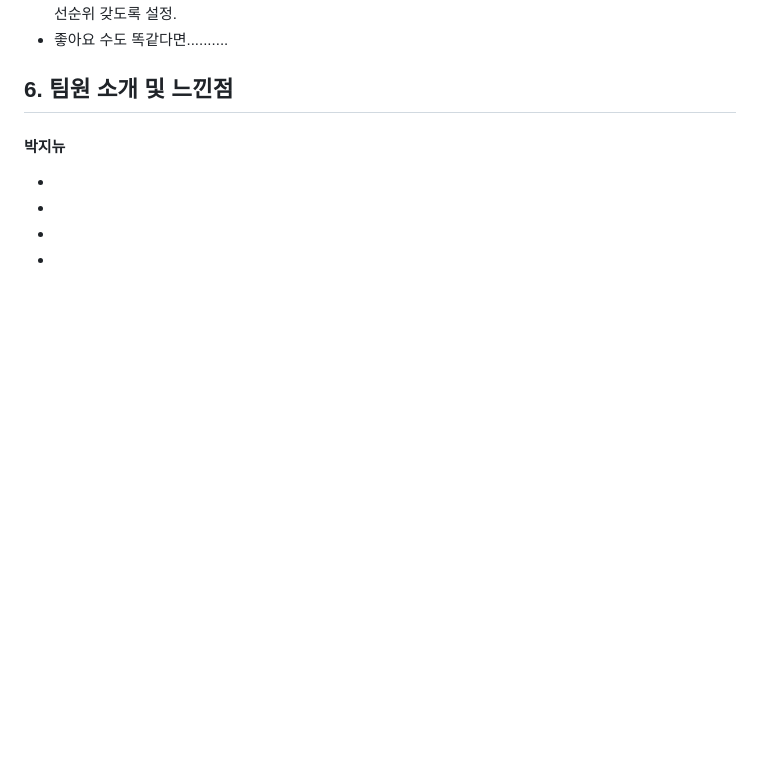
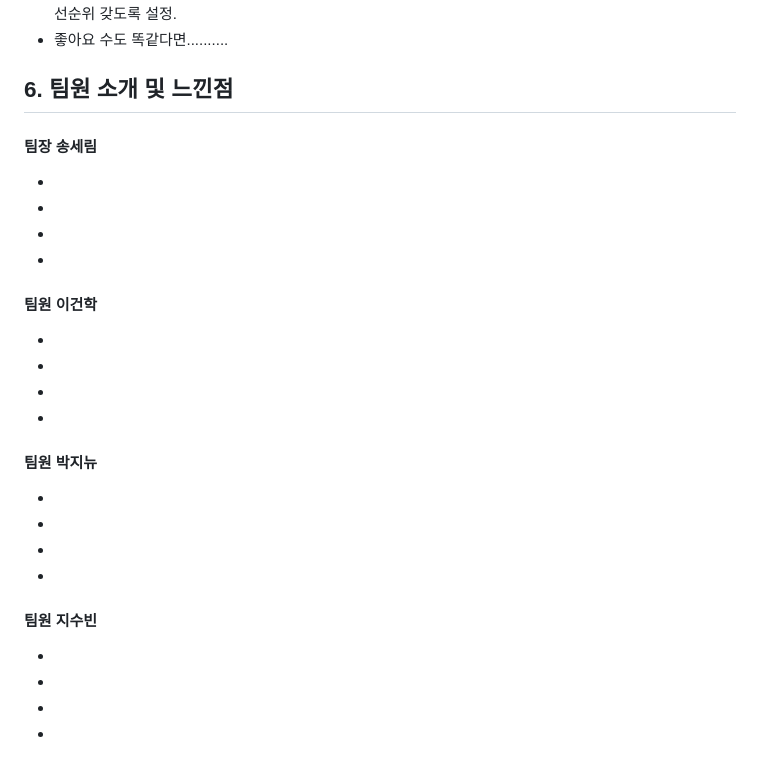
Before and after one commit to illhanunjung/Hwado-final, a Markdown page: README.md, the part around the change. Drawn GitHub-style; folded sections open; blank space fills up the shorter version.

```diff
--- a/README.md
+++ b/README.md
@@ -384,8 +384,23 @@ window.Kakao.init('사용자 키'); 코드를 사용하여 카카오 SDK를 초
 </br>
 
 ## 6. 팀원 소개 및 느낀점
-#### 박지뉴
+#### 팀장 송세림
 -
 -
 -
 -
+#### 팀원 이건학
+-
+-
+-
+-
+#### 팀원 박지뉴
+-
+-
+-
+-
+#### 팀원 지수빈
+-
+-
+-
+-
```
